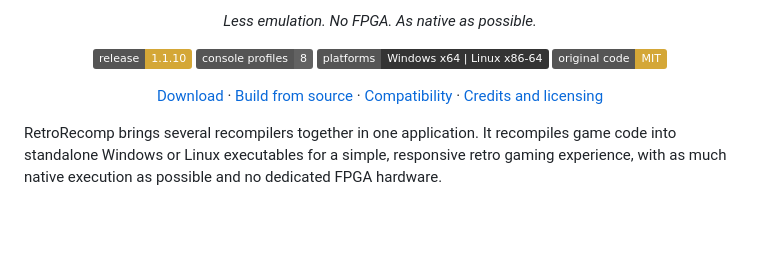
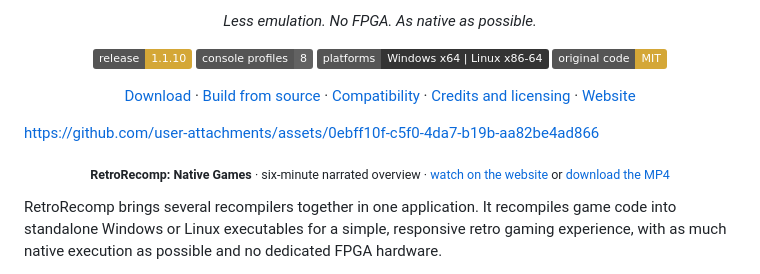
Before and after one commit to ArthurReboulSalze/RetroRecomp, a Markdown page: README.md, the part around the change. GitHub-like rendering; badges without logos; blank space fills up the shorter version.

```diff
--- a/README.md
+++ b/README.md
@@ -18,7 +18,16 @@
   <a href="https://github.com/ArthurReboulSalze/RetroRecomp/releases">Download</a> ·
   <a href="docs/BUILDING.md">Build from source</a> ·
   <a href="docs/COMPATIBILITY.md">Compatibility</a> ·
-  <a href="THIRD_PARTY_NOTICES.md">Credits and licensing</a>
+  <a href="THIRD_PARTY_NOTICES.md">Credits and licensing</a> ·
+  <a href="https://arthurreboulsalze.github.io/RetroRecomp/">Website</a>
+</p>
+
+https://github.com/user-attachments/assets/0ebff10f-c5f0-4da7-b19b-aa82be4ad866
+
+<p align="center">
+  <sub><strong>RetroRecomp: Native Games</strong> · six-minute narrated overview ·
+  <a href="https://arthurreboulsalze.github.io/RetroRecomp/#video">watch on the website</a> or
+  <a href="MEDIAS/RetroRecomp_Native_Games_web.mp4">download the MP4</a></sub>
 </p>
 
 RetroRecomp brings several recompilers together in one application. It recompiles
```
Also changed, not shown: MEDIAS/RetroRecomp_Native_Games_poster.jpg (added), 7 other files.
